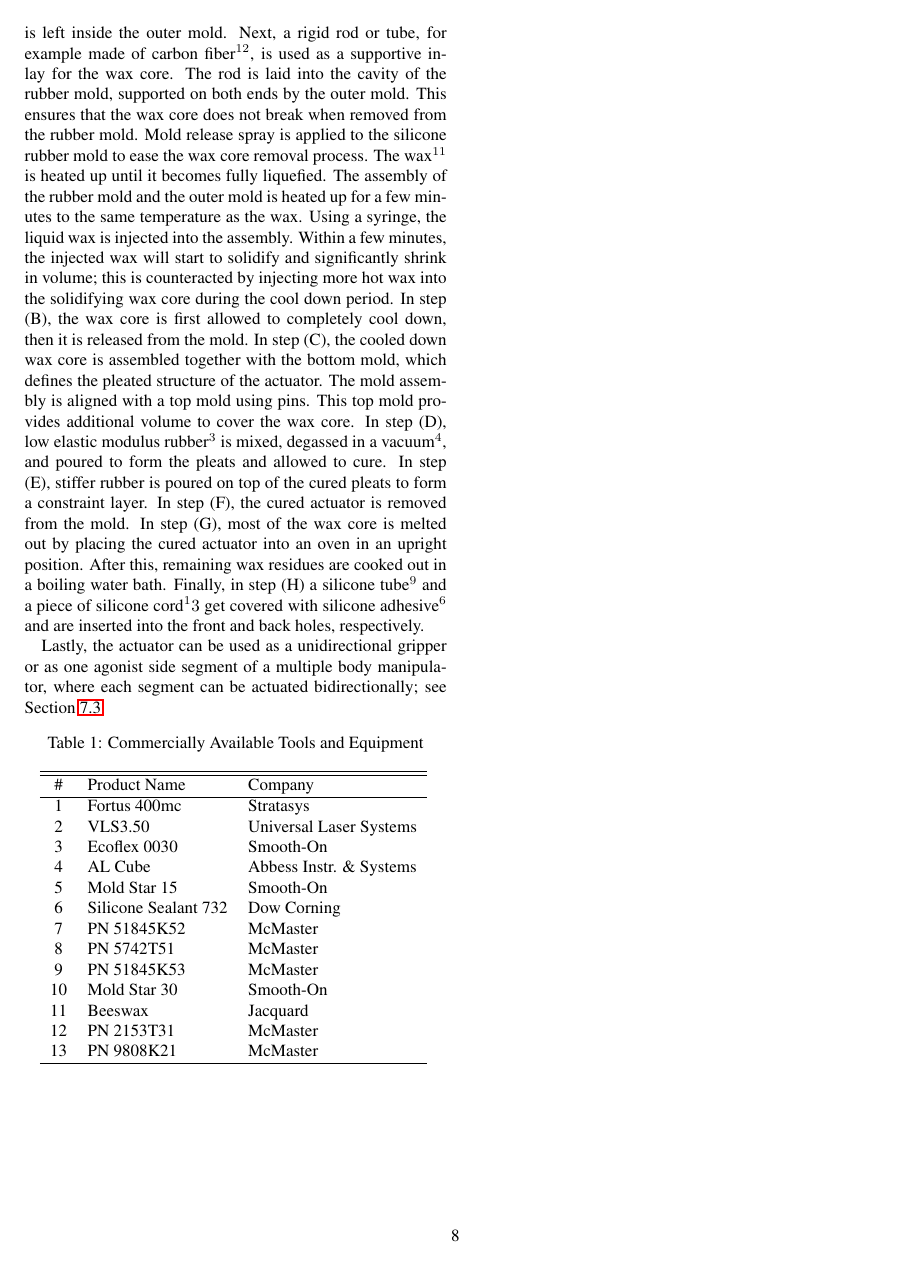
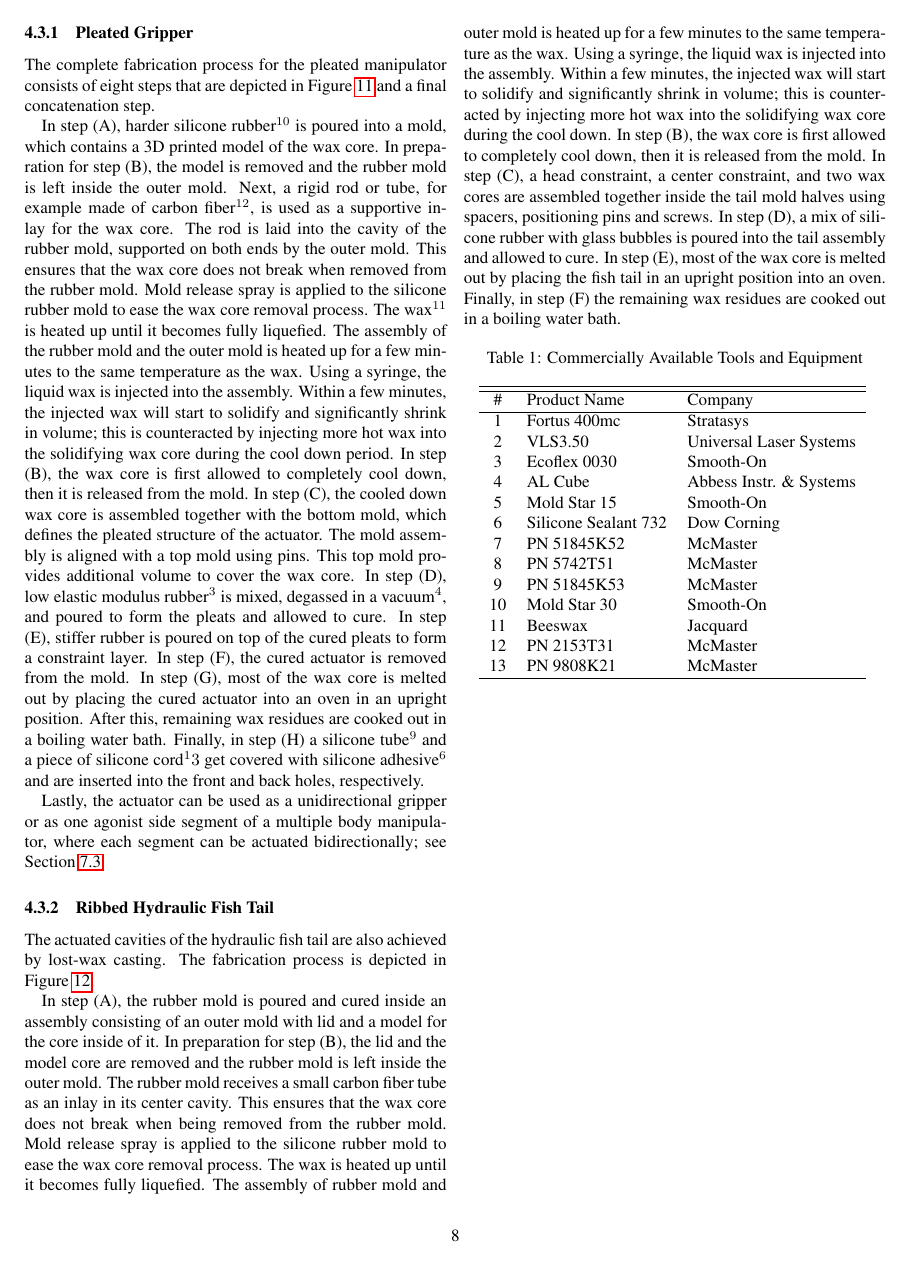
Before and after one commit to tarquasso/paper_recipe_soft_fluidic_elastomer_robots, a LaTeX paper (root.tex, which reads fabrication.tex): page 8 of 14. Compiled offline with pdfLaTeX.

Commit message:
add fish fabrication

```diff
--- a/fabrication.tex
+++ b/fabrication.tex
@@ -60,7 +60,11 @@ This limits their range of applications and lifetime.
 By abandoning the need for a lamination process, arbitrary shaped internal channels can be achieved to enable a wider range of applications.
 For these reasons, we introduce lost-wax casting as part of the fabrication process for soft actuators.
 %The actuated cavities of the soft actuator are achieved by using bees-wax core$^{8}$, pourable silicone rubber$^{2,4,7}$ and 3D printed molds$^1$.
-As an example, we fabricate the pleated actuated using the lost-wax approach.
+
+As examples, we fabricate a pleated uni-directional gripper and a ribbed soft fish tail using the lost-wax approach.
+
+\subsubsection{Pleated Gripper}
+\label{subsubsec:Fabrication, Lost Wax Casting, Pleated Gripper}
 The complete fabrication process for the pleated manipulator consists of eight steps that are depicted in Figure~\ref{fig:pleated_fab} and a final concatenation step.
 
 \begin{figure}[htb]
@@ -92,3 +96,6 @@ Finally, in step (H) a silicone tube$^9$ and a piece of silicone cord$^13$ get c
 
 Lastly, the actuator can be used as a unidirectional gripper or as one agonist side segment of a multiple body manipulator, where each segment can be actuated bidirectionally; see Section~\ref{subsec:Manipulators, Pleated}.
 
+\subsubsection{Ribbed Hydraulic Fish Tail}
+\label{subsubsec:Fabrication, Lost Wax Casting, Ribbed Hydraulic Fish Tail}
+The actuated cavities of the hydraulic fish tail are also achieved by lost-wax casting. The fabrication process is depicted in Figure~\ref{fig:fabrication}.
@@ -95,3 +106,20 @@ Lastly, the actuator can be used as a unidirectional gripper or as one agonist s
+\end{figure}
+
+In step (A), the rubber mold is poured and cured inside an assembly consisting of an outer mold with lid and a model for the core inside of it.
+In preparation for step (B), the lid and the model core are removed and the rubber mold is left inside the outer mold.
+The rubber mold receives a small carbon fiber tube as an inlay in its center cavity.
+This ensures that the wax core does not break when being removed from the rubber mold.
+Mold release spray is applied to the silicone rubber mold to ease the wax core removal process.
+The wax is heated up until it becomes fully liquefied.
+The assembly of rubber mold and outer mold is heated up for a few minutes to the same temperature as the wax.
+Using a syringe, the liquid wax is injected into the assembly.
+Within a few minutes, the injected wax will start to solidify and significantly shrink in volume; this is counteracted by injecting more hot wax into the solidifying wax core during the cool down.
+In step (B), the wax core is first allowed to completely cool down, then it is released from the mold.
+In step (C), a head constraint, a center constraint, and two wax cores are assembled together inside the tail mold halves using spacers, positioning pins and screws.
+In step (D), a mix of silicone rubber with glass bubbles is poured into the tail assembly and allowed to cure.
+In step (E), most of the wax core is melted out by placing the fish tail in an upright position into an oven. Finally, in step (F) the remaining wax residues are cooked out in a boiling water bath.
+
+
 \begin{table}[htb]
 \caption{Commercially Available Tools and Equipment}
 \centering
```
Also changed, not shown: todos.txt (+5 -4 lines), figures/fabrication/fab_hydraulic_fish_tail.pdf (added), fabrication.tex (4 more changed lines), 1 other file.
